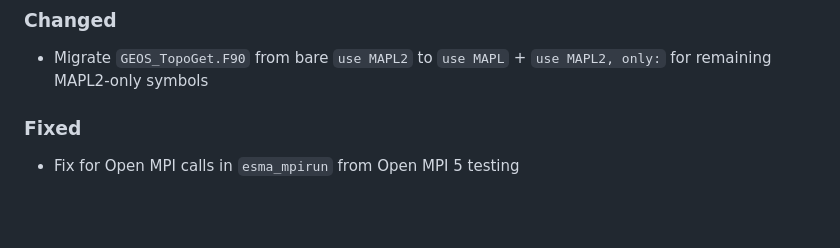
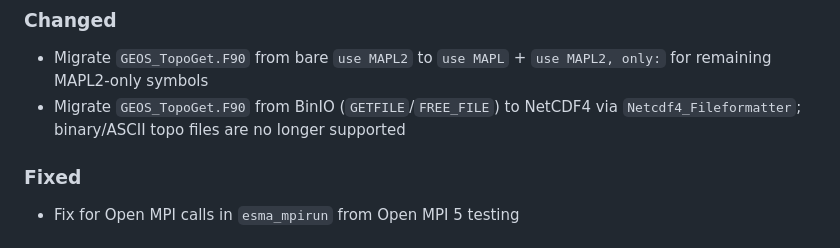
Before and after one commit to GEOS-ESM/GMAO_Shared, a Markdown page: CHANGELOG.md, the part around the change. Rendered like a GitHub page; blank space fills up the shorter version.

Commit message:
Add CHANGELOG entry for GEOS_TopoGet BinIO removal

```diff
--- a/CHANGELOG.md
+++ b/CHANGELOG.md
@@ -12,6 +12,7 @@ and this project adheres to [Semantic Versioning](https://semver.org/spec/v2.0.0
 ### Changed
 
 - Migrate `GEOS_TopoGet.F90` from bare `use MAPL2` to `use MAPL` + `use MAPL2, only:` for remaining MAPL2-only symbols
+- Migrate `GEOS_TopoGet.F90` from BinIO (`GETFILE`/`FREE_FILE`) to NetCDF4 via `Netcdf4_Fileformatter`; binary/ASCII topo files are no longer supported
 
 ### Fixed
 
```
